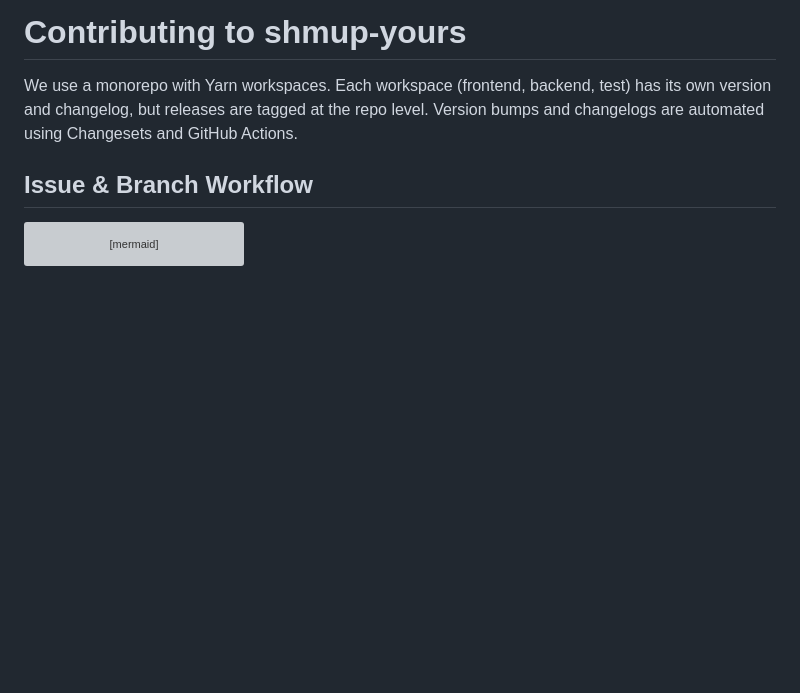
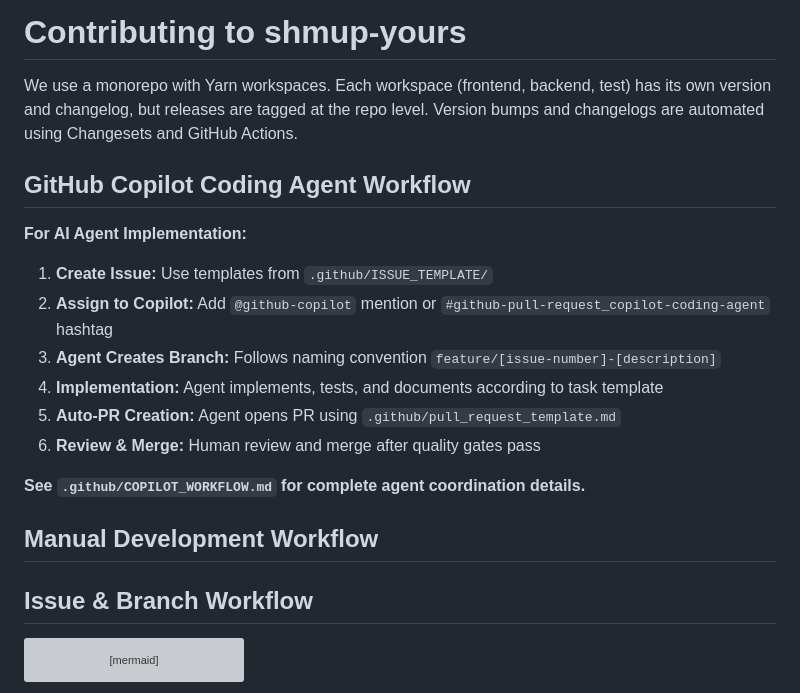
Before and after one commit to jessechoward/shmup-yours, a Markdown page: CONTRIBUTING.md, the part around the change. GitHub-like rendering; blank space fills up the shorter version; grey boxes are pictures that could not be loaded.

```diff
--- a/CONTRIBUTING.md
+++ b/CONTRIBUTING.md
@@ -2,6 +2,20 @@
 
 
 We use a monorepo with Yarn workspaces. Each workspace (frontend, backend, test) has its own version and changelog, but releases are tagged at the repo level. Version bumps and changelogs are automated using Changesets and GitHub Actions.
+
+## GitHub Copilot Coding Agent Workflow
+
+**For AI Agent Implementation:**
+1. **Create Issue:** Use templates from `.github/ISSUE_TEMPLATE/`
+2. **Assign to Copilot:** Add `@github-copilot` mention or `#github-pull-request_copilot-coding-agent` hashtag
+3. **Agent Creates Branch:** Follows naming convention `feature/[issue-number]-[description]`
+4. **Implementation:** Agent implements, tests, and documents according to task template
+5. **Auto-PR Creation:** Agent opens PR using `.github/pull_request_template.md`
+6. **Review & Merge:** Human review and merge after quality gates pass
+
+**See `.github/COPILOT_WORKFLOW.md` for complete agent coordination details.**
+
+## Manual Development Workflow
 
 ## Issue & Branch Workflow
 
```
Also changed, not shown: .github/COPILOT_WORKFLOW.md (added, +231 -0 lines), .github/pull_request_template.md (added, +59 -0 lines).
